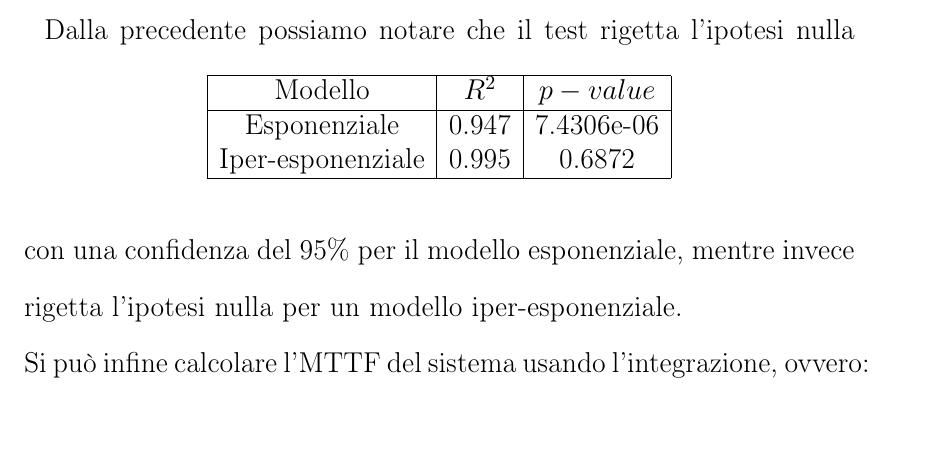
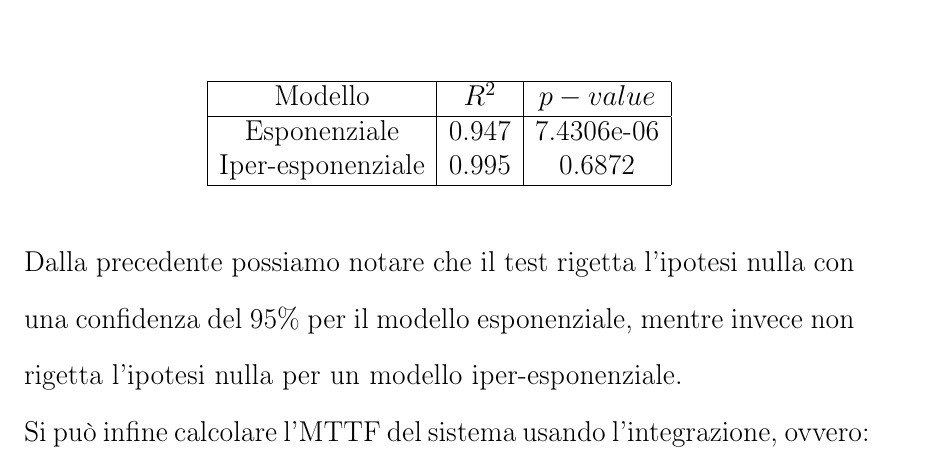
Before and after one commit to Simpronic/Tesina_IE_2024, a LaTeX book (main.tex, which reads chapter6.tex): part of page 86 of 93, cut so that both start at the same text. Compiled offline with pdfLaTeX.

Commit message:
Modificato errore su Mercury

```diff
--- a/chapter6.tex
+++ b/chapter6.tex
@@ -142,9 +142,9 @@ Per verificare la significatività del modello si è poi applicato un test non p
         Iper-esponenziale & 0.995 &  0.6872\\
         \hline
     \end{tabular}
-\end{table}
+\end{table}\\
 \noindent
-Dalla precedente possiamo notare che il test rigetta l'ipotesi nulla con una confidenza del 95\% per il modello esponenziale, mentre invece rigetta l'ipotesi nulla per un modello iper-esponenziale.\\
+Dalla precedente possiamo notare che il test rigetta l'ipotesi nulla con una confidenza del 95\% per il modello esponenziale, mentre invece non rigetta l'ipotesi nulla per un modello iper-esponenziale.\\
 Si può infine calcolare l'MTTF del sistema usando l'integrazione, ovvero:
 \begin{center}
 $MTTF_{sys} = \int_{0}^{\infty} R(t) dt = 1.0271s$
```
